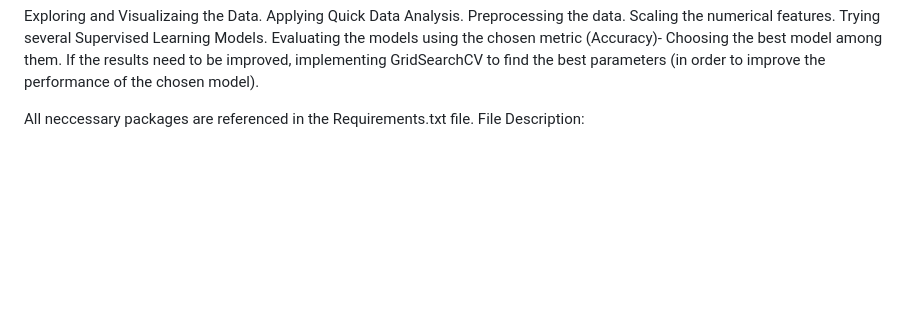
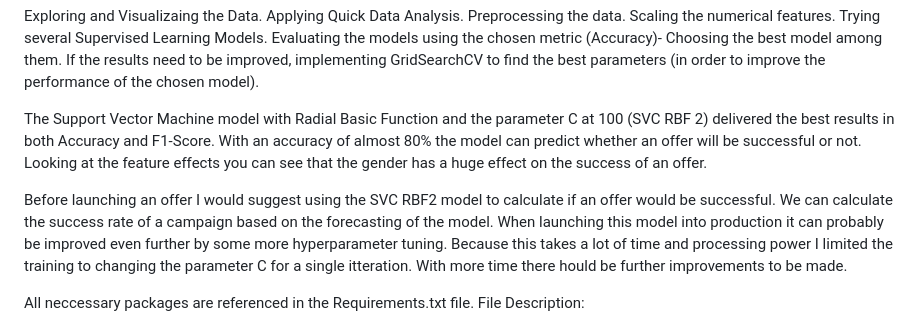
Before and after one commit to PatrickBeckmann/Nanodegree-Data-Science, a Markdown page: Capstone Project Starbucks/README.md, the part around the change. Rendered like a GitHub page; blank space fills up the shorter version.

```diff
--- a/Capstone Project Starbucks/README.md
+++ b/Capstone Project Starbucks/README.md
@@ -12,6 +12,10 @@ Scaling the numerical features.
 Trying several Supervised Learning Models.
 Evaluating the models using the chosen metric (Accuracy)- Choosing the best model among them.
 If the results need to be improved, implementing GridSearchCV to find the best parameters (in order to improve the performance of the chosen model).
+
+The Support Vector Machine model with Radial Basic Function and the parameter C at 100 (SVC RBF 2) delivered the best results in both Accuracy and F1-Score. With an accuracy of almost 80% the model can predict whether an offer will be successful or not. Looking at the feature effects you can see that the gender has a huge effect on the success of an offer.
+
+Before launching an offer I would suggest using the SVC RBF2 model to calculate if an offer would be successful. We can calculate the success rate of a campaign based on the forecasting of the model. When launching this model into production it can probably be improved even further by some more hyperparameter tuning. Because this takes a lot of time and processing power I limited the training to changing the parameter C for a single itteration. With more time there hould be further improvements to be made.
 
 All neccessary packages are referenced in the Requirements.txt file.
 File Description:
```
